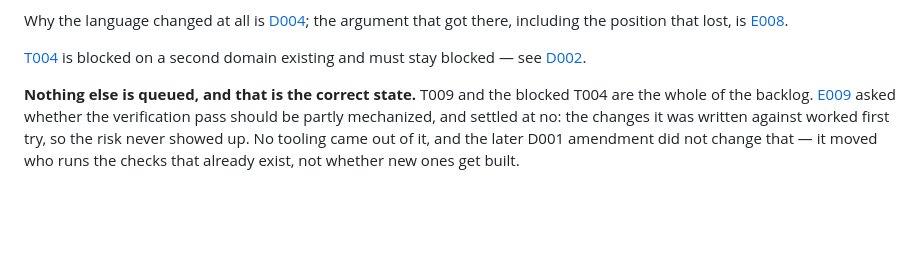
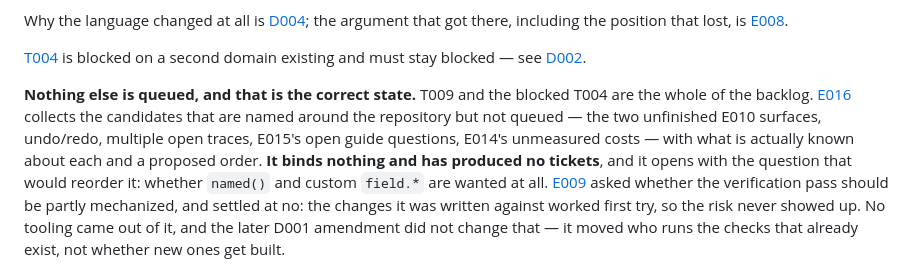
Before and after one commit to bar4488/heap-visualizer, a Markdown page: docs/now.md, the part around the change. Rendered like a GitHub page; blank space fills up the shorter version.

```diff
--- a/docs/now.md
+++ b/docs/now.md
@@ -246,6 +246,12 @@ must stay blocked — see [D002](decisions/D002-shell-split-before-host.md).
 
 **Nothing else is queued, and that is the correct state.** T009 and the blocked
 T004 are the whole of the backlog.
+[E016](explorations/E016-what-to-build-next.md) collects the candidates that are
+named around the repository but not queued — the two unfinished E010 surfaces,
+undo/redo, multiple open traces, E015's open guide questions, E014's unmeasured
+costs — with what is actually known about each and a proposed order. **It binds
+nothing and has produced no tickets**, and it opens with the question that would
+reorder it: whether `named()` and custom `field.*` are wanted at all.
 [E009](explorations/E009-the-hand-verification-bottleneck.md) asked whether the
 verification pass should be partly mechanized, and settled at no: the changes
 it was written against worked first try, so the risk never showed up. No
```
Also changed, not shown: docs/explorations/E016-what-to-build-next.md (added, +214 -0 lines).
